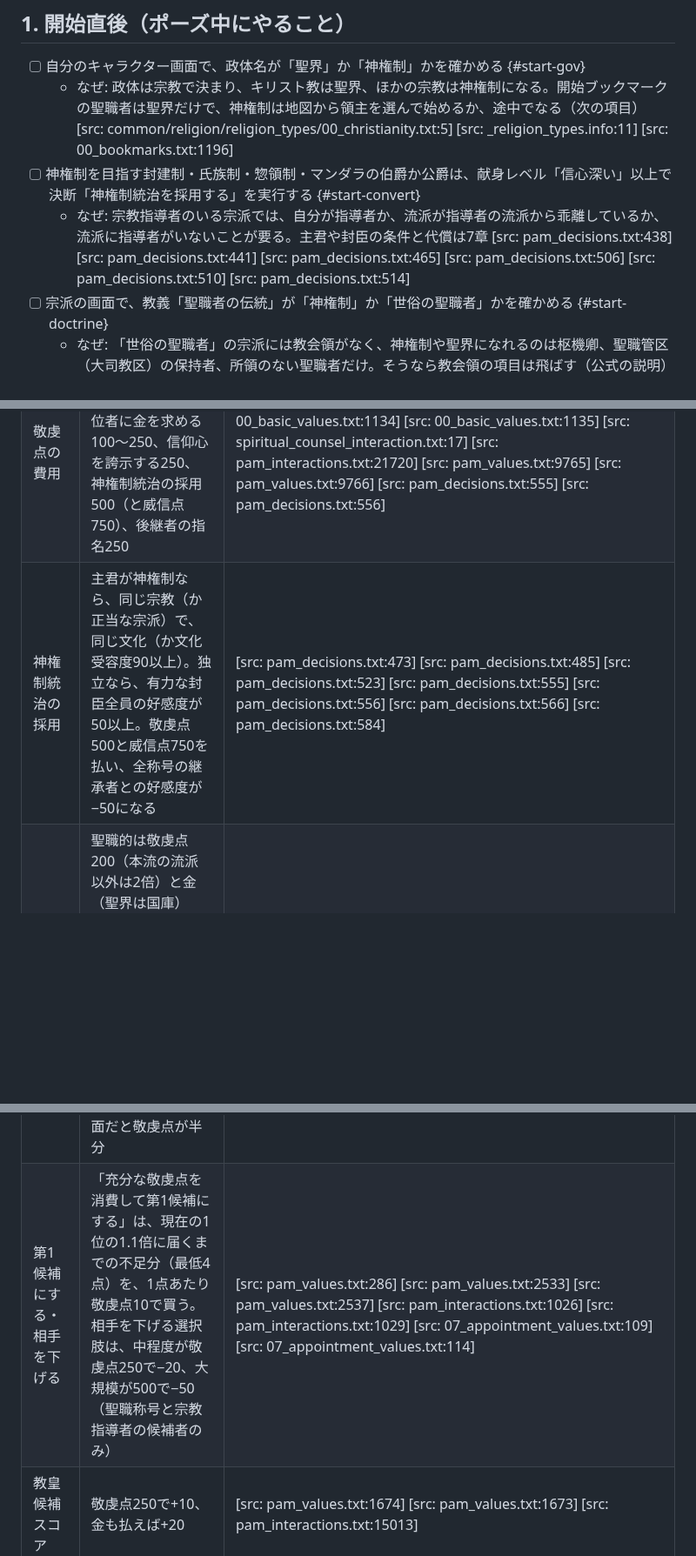
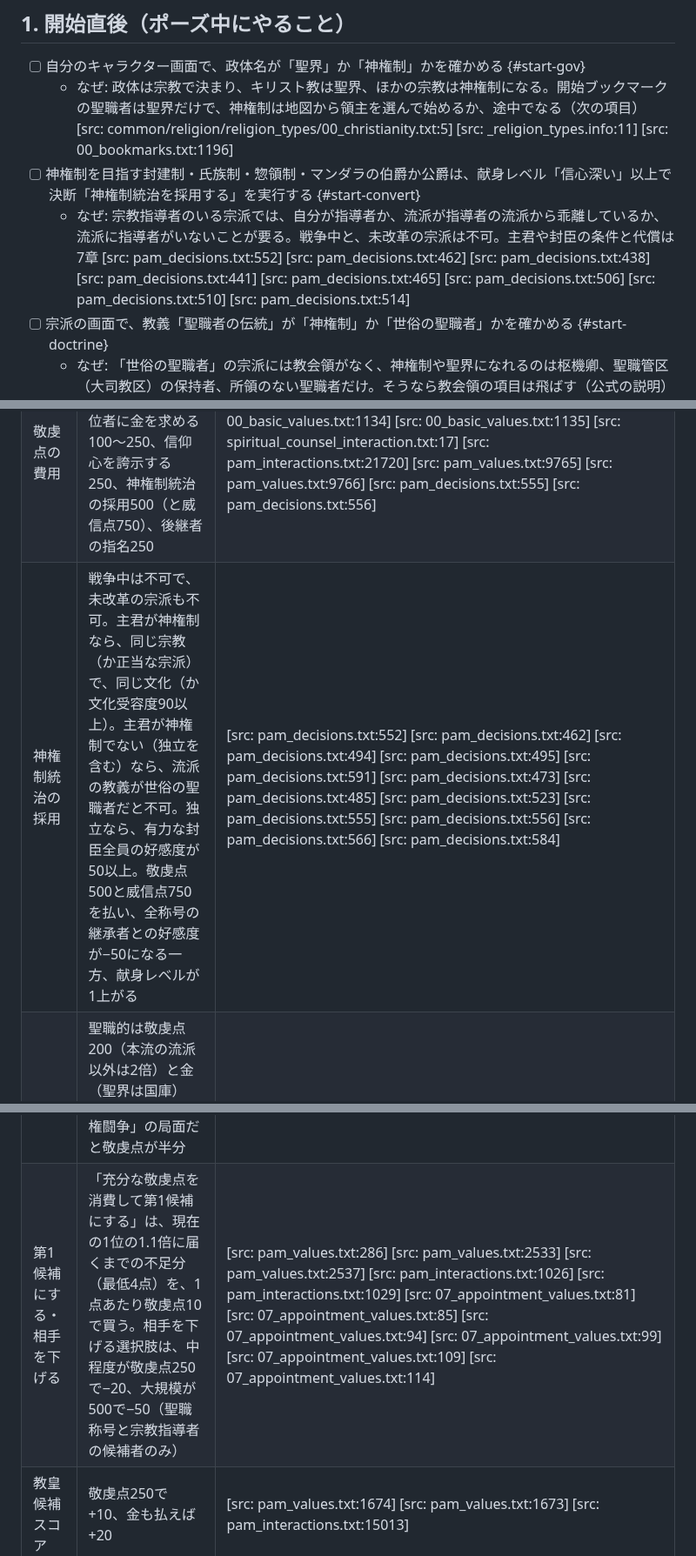
Before and after one commit to ramdamain-commits/paradox-game-guides, a Markdown page: ck3/ck3-clergy-play-checklist.md, 3 parts joined by grey strips. Shown at 87% size. GitHub-like rendering; blank space fills up the shorter version.

```diff
--- a/ck3/ck3-clergy-play-checklist.md
+++ b/ck3/ck3-clergy-play-checklist.md
@@ -8,7 +8,7 @@
 - [ ] 自分のキャラクター画面で、政体名が「聖界」か「神権制」かを確かめる {#start-gov}
   - なぜ: 政体は宗教で決まり、キリスト教は聖界、ほかの宗教は神権制になる。開始ブックマークの聖職者は聖界だけで、神権制は地図から領主を選んで始めるか、途中でなる（次の項目） [src: common/religion/religion_types/00_christianity.txt:5] [src: _religion_types.info:11] [src: 00_bookmarks.txt:1196]
 - [ ] 神権制を目指す封建制・氏族制・惣領制・マンダラの伯爵か公爵は、献身レベル「信心深い」以上で決断「神権制統治を採用する」を実行する {#start-convert}
-  - なぜ: 宗教指導者のいる宗派では、自分が指導者か、流派が指導者の流派から乖離しているか、流派に指導者がいないことが要る。主君や封臣の条件と代償は7章 [src: pam_decisions.txt:438] [src: pam_decisions.txt:441] [src: pam_decisions.txt:465] [src: pam_decisions.txt:506] [src: pam_decisions.txt:510] [src: pam_decisions.txt:514]
+  - なぜ: 宗教指導者のいる宗派では、自分が指導者か、流派が指導者の流派から乖離しているか、流派に指導者がいないことが要る。戦争中と、未改革の宗派は不可。主君や封臣の条件と代償は7章 [src: pam_decisions.txt:552] [src: pam_decisions.txt:462] [src: pam_decisions.txt:438] [src: pam_decisions.txt:441] [src: pam_decisions.txt:465] [src: pam_decisions.txt:506] [src: pam_decisions.txt:510] [src: pam_decisions.txt:514]
 - [ ] 宗派の画面で、教義「聖職者の伝統」が「神権制」か「世俗の聖職者」かを確かめる {#start-doctrine}
   - なぜ: 「世俗の聖職者」の宗派には教会領がなく、神権制や聖界になれるのは枢機卿、聖職管区（大司教区）の保持者、所領のない聖職者だけ。そうなら教会領の項目は飛ばす（公式の説明） [src: game_concepts_l_japanese.yml, game_concept_church_property_desc] [src: pam_scripted_triggers.txt:6765]
 - [ ] 自分のキャラクター画面で、「上位者」と「主君」の肖像を確かめる {#start-superior}
@@ -213,10 +213,10 @@
 | 教会の支配権 | 段階2は封臣の納付+10%、段階3は+25%。必要な献身レベルは段階1・2・3で1・2・3、必要な文化のイノベーションは民会・年代記の筆記・神権。上げたあとは20年待つ | [src: 00_realm_laws.txt:655] [src: 00_realm_laws.txt:739] [src: common/scripted_triggers/00_law_triggers.txt:631] [src: common/scripted_triggers/00_law_triggers.txt:636] [src: common/scripted_triggers/00_law_triggers.txt:641] [src: common/scripted_triggers/00_law_triggers.txt:618] [src: common/scripted_triggers/00_law_triggers.txt:635] [src: common/scripted_triggers/00_law_triggers.txt:640] [src: 00_realm_laws.txt:4] |
 | 封臣の納付（神権制・聖界） | 税は5%＋10%×主君の献身レベル（レベル0なら税なし）、徴募兵は10%×レベル。宗派が違えばどちらも10% | [src: theocratic.txt:20] [src: theocratic.txt:21] [src: theocratic.txt:24] [src: theocratic.txt:11] [src: theocratic.txt:7] |
 | 敬虔点の費用 | 霊的な助言100、教会の国庫から金を求める100、下位者に金を求める100〜250、信仰心を誇示する250、神権制統治の採用500（と威信点750）、後継者の指名250 | [src: pam_interactions.txt:235] [src: 00_basic_values.txt:1133] [src: 00_basic_values.txt:1134] [src: 00_basic_values.txt:1135] [src: spiritual_counsel_interaction.txt:17] [src: pam_interactions.txt:21720] [src: pam_values.txt:9765] [src: pam_values.txt:9766] [src: pam_decisions.txt:555] [src: pam_decisions.txt:556] |
-| 神権制統治の採用 | 主君が神権制なら、同じ宗教（か正当な宗派）で、同じ文化（か文化受容度90以上）。独立なら、有力な封臣全員の好感度が50以上。敬虔点500と威信点750を払い、全称号の継承者との好感度が−50になる | [src: pam_decisions.txt:473] [src: pam_decisions.txt:485] [src: pam_decisions.txt:523] [src: pam_decisions.txt:555] [src: pam_decisions.txt:556] [src: pam_decisions.txt:566] [src: pam_decisions.txt:584] |
+| 神権制統治の採用 | 戦争中は不可で、未改革の宗派も不可。主君が神権制なら、同じ宗教（か正当な宗派）で、同じ文化（か文化受容度90以上）。主君が神権制でない（独立を含む）なら、流派の教義が世俗の聖職者だと不可。独立なら、有力な封臣全員の好感度が50以上。敬虔点500と威信点750を払い、全称号の継承者との好感度が−50になる一方、献身レベルが1上がる | [src: pam_decisions.txt:552] [src: pam_decisions.txt:462] [src: pam_decisions.txt:494] [src: pam_decisions.txt:495] [src: pam_decisions.txt:591] [src: pam_decisions.txt:473] [src: pam_decisions.txt:485] [src: pam_decisions.txt:523] [src: pam_decisions.txt:555] [src: pam_decisions.txt:556] [src: pam_decisions.txt:566] [src: pam_decisions.txt:584] |
 | 宗教指導者の称号の創設 | 聖職的は敬虔点200（本流の流派以外は2倍）と金（聖界は国庫）で、主要聖地を支配していないと費用は1.5倍。世俗的は敬虔点250（流派の教義がスンナかシーア派なら、サイイドは無料、サイイドでなければ500）で、主君がいるなら主君の主称号が公爵超（王国以上） | [src: pam_decisions.txt:1171] [src: pam_decisions.txt:1172] [src: 00_religious_triggers.txt:1497] [src: 02_religion_values.txt:4097] [src: 02_religion_values.txt:4098] [src: 02_religion_values.txt:4120] [src: 02_religion_values.txt:4124] [src: 02_religion_values.txt:4131] [src: 02_religion_values.txt:4152] |
 | 候補者への支援 | 中程度は敬虔点250でスコア+20、大規模は500で+50（聖職称号・宗教指導者・後継者とも同じ）。主勢力（聖職）は「聖職叙任権闘争」の局面だと敬虔点が半分 | [src: pam_values.txt:2516] [src: pam_values.txt:2520] [src: pam_interactions.txt:1024] [src: pam_interactions.txt:1021] [src: pam_values.txt:9919] [src: pam_values.txt:9921] [src: pam_values.txt:9924] [src: pam_values.txt:189] [src: pam_christian_situation.txt:1331] |
-| 第1候補にする・相手を下げる | 「充分な敬虔点を消費して第1候補にする」は、現在の1位の1.1倍に届くまでの不足分（最低4点）を、1点あたり敬虔点10で買う。相手を下げる選択肢は、中程度が敬虔点250で−20、大規模が500で−50（聖職称号と宗教指導者の候補者のみ） | [src: pam_values.txt:286] [src: pam_values.txt:2533] [src: pam_values.txt:2537] [src: pam_interactions.txt:1026] [src: pam_interactions.txt:1029] [src: 07_appointment_values.txt:109] [src: 07_appointment_values.txt:114] |
+| 第1候補にする・相手を下げる | 「充分な敬虔点を消費して第1候補にする」は、現在の1位の1.1倍に届くまでの不足分（最低4点）を、1点あたり敬虔点10で買う。相手を下げる選択肢は、中程度が敬虔点250で−20、大規模が500で−50（聖職称号と宗教指導者の候補者のみ） | [src: pam_values.txt:286] [src: pam_values.txt:2533] [src: pam_values.txt:2537] [src: pam_interactions.txt:1026] [src: pam_interactions.txt:1029] [src: 07_appointment_values.txt:81] [src: 07_appointment_values.txt:85] [src: 07_appointment_values.txt:94] [src: 07_appointment_values.txt:99] [src: 07_appointment_values.txt:109] [src: 07_appointment_values.txt:114] |
 | 教皇候補スコア | 敬虔点250で+10、金も払えば+20 | [src: pam_values.txt:1674] [src: pam_values.txt:1673] [src: pam_interactions.txt:15013] |
 | 位を上げる費用 | 聖職管区の創設・拡張は伯爵領1つにつき敬虔点50。枢機卿職の要請は基準1000（宗教指導者との献身レベルの差1段につき、自分が高いと−100、低いと+250）で、枢機卿は70人まで。投票への影響は250、敬虔な善行の周知は500 | [src: pam_values.txt:8227] [src: pam_values.txt:8258] [src: pam_values.txt:8745] [src: pam_values.txt:8751] [src: pam_values.txt:8764] [src: 01_puppet_interactions.txt:2333] [src: pam_interactions.txt:14550] [src: pam_decisions.txt:3159] |
 | 勅書・聖戦・聖別の費用 | 勅書500。聖戦の誘発は称号が伯爵領100・公爵領200・王国300。王国の聖別は金500と敬虔点750（相手の献身レベル1につき−50） | [src: pam_values.txt:10329] [src: pam_values.txt:9811] [src: pam_values.txt:9819] [src: pam_values.txt:9976] [src: pam_values.txt:10069] [src: pam_values.txt:10072] |
```
Also changed, not shown: other parts of ck3/ck3-clergy-play-checklist.md (+3 -3 lines), ck3/localization-reference.md (+2 -2 lines).
